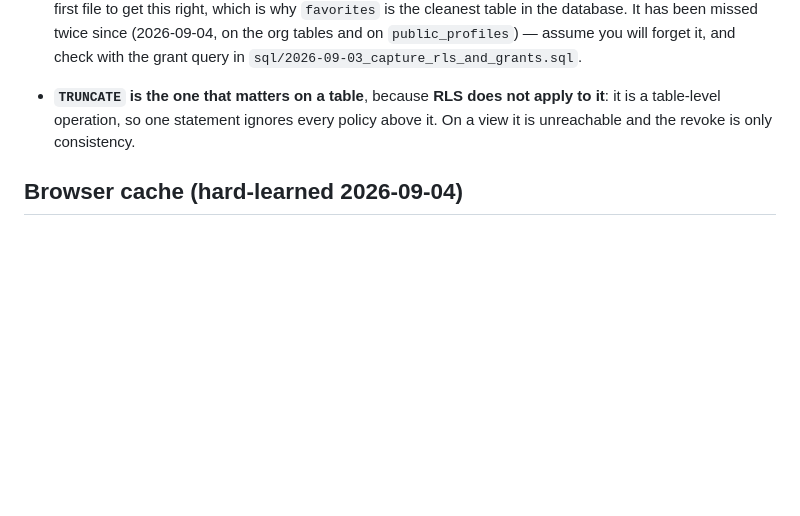
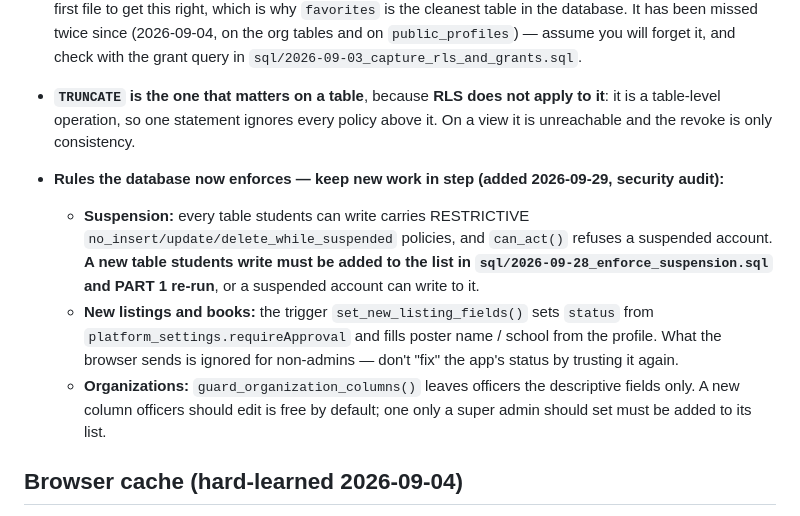
Before and after one commit to kreda-ship-it/caldwellnest, a Markdown page: CLAUDE.md, the part around the change. Drawn GitHub-style; blank space fills up the shorter version.

Commit message:
CLAUDE.md: the rules the database now enforces, so new work keeps in step
- Suspension: a new table students write must join the list in sql/2026-09-28_enforce_suspension.sql
- New listings/books: status and poster fields come from the set_new_listing_fields() trigger
- Organizations: guard_organization_columns() keeps structural columns super-admin only

Co-Authored-By: Claude Opus 5.5 <noreply@anthropic.com>

```diff
--- a/CLAUDE.md
+++ b/CLAUDE.md
@@ -91,6 +91,15 @@ Skip the refining and make the change directly (I've decided it's clear enough).
 
 - **Supabase attaches DEFAULT PRIVILEGES to every new object in `public`** — tables AND views — before any `GRANT` of yours runs. A new table arrives already holding `REFERENCES`, `TRIGGER` and `TRUNCATE` for both `anon` and `authenticated`. So a `grant` only ever ADDS; the extras must be revoked explicitly. Every new-object file should end with `revoke truncate, references, trigger on <obj> from authenticated;` and `revoke all on <obj> from anon;`. `sql/2026-09-01_saved_items.sql` was the first file to get this right, which is why `favorites` is the cleanest table in the database. It has been missed twice since (2026-09-04, on the org tables and on `public_profiles`) — assume you will forget it, and check with the grant query in `sql/2026-09-03_capture_rls_and_grants.sql`.
 - **`TRUNCATE` is the one that matters on a table**, because **RLS does not apply to it**: it is a table-level operation, so one statement ignores every policy above it. On a view it is unreachable and the revoke is only consistency.
+- **Rules the database now enforces — keep new work in step (added 2026-09-29, security audit):**
+  - **Suspension:** every table students can write carries RESTRICTIVE `no_insert/update/delete_while_suspended`
+    policies, and `can_act()` refuses a suspended account. **A new table students write must be added to the list in
+    `sql/2026-09-28_enforce_suspension.sql` and PART 1 re-run**, or a suspended account can write to it.
+  - **New listings and books:** the trigger `set_new_listing_fields()` sets `status` from
+    `platform_settings.requireApproval` and fills poster name / school from the profile. What the browser sends is
+    ignored for non-admins — don't "fix" the app's status by trusting it again.
+  - **Organizations:** `guard_organization_columns()` leaves officers the descriptive fields only. A new column
+    officers should edit is free by default; one only a super admin should set must be added to its list.
 
 ## Browser cache (hard-learned 2026-09-04)
 - **Every local asset carries a `?v=` marker** — `js/*.js` and `styles.css` in `index.html`. **Bump it whenever you change a JS or CSS file**, or the browser serves the old one and you debug code that isn't running. The value is a date plus a letter (`2026-09-04a`) because more than one change can land in a day. It only has to differ from last time.
```
